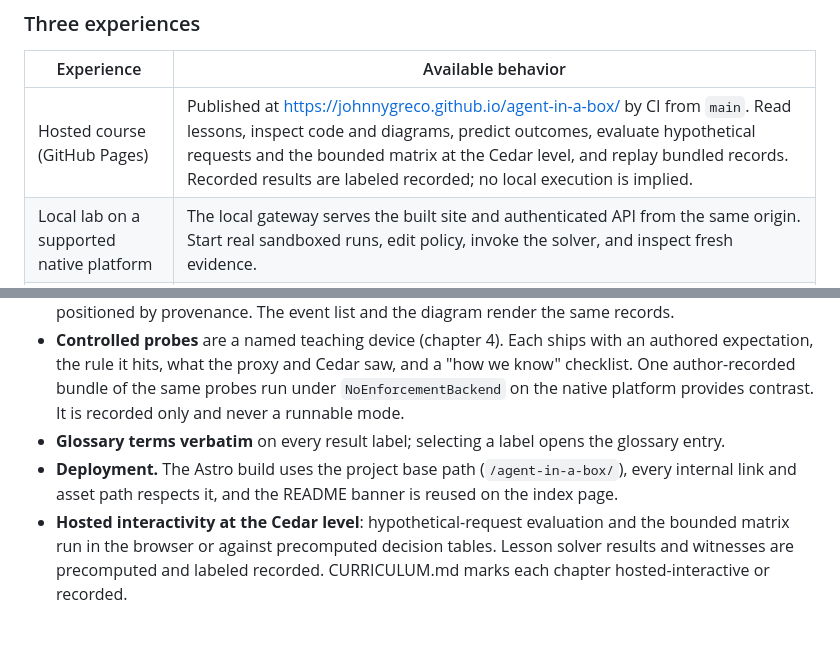
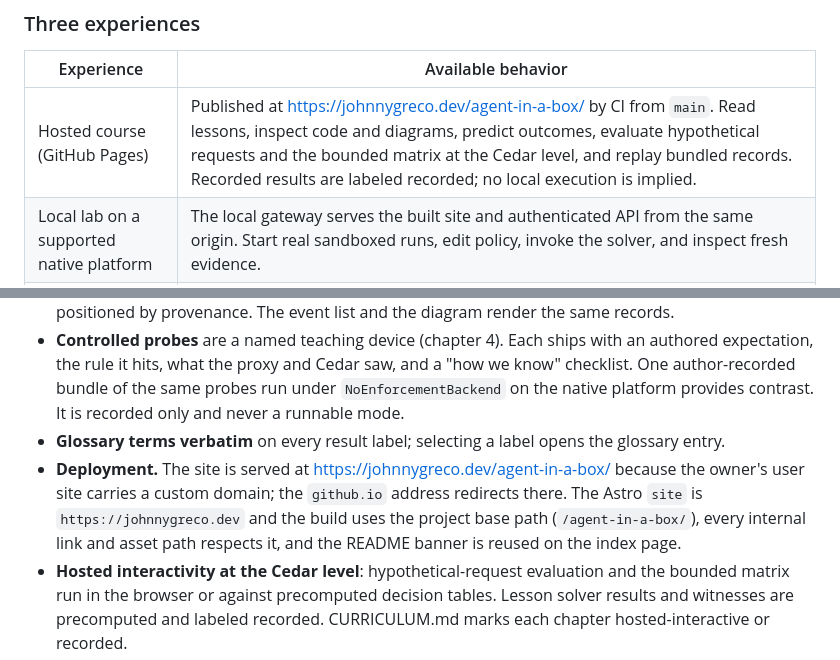
Before and after one commit to johnnygreco/agent-in-a-box, a Markdown page: PLAN.md, 2 parts joined by grey strips. Rendered like a GitHub page; blank space fills up the shorter version.

Commit message:
Plan: site address is johnnygreco.dev/agent-in-a-box

```diff
--- a/PLAN.md
+++ b/PLAN.md
@@ -169,7 +169,7 @@ The particle-in-a-box analogy supplies only the method: establish boundaries, ob
 
 | Experience | Available behavior |
 | --- | --- |
-| Hosted course (GitHub Pages) | Published at https://johnnygreco.github.io/agent-in-a-box/ by CI from `main`. Read lessons, inspect code and diagrams, predict outcomes, evaluate hypothetical requests and the bounded matrix at the Cedar level, and replay bundled records. Recorded results are labeled recorded; no local execution is implied. |
+| Hosted course (GitHub Pages) | Published at https://johnnygreco.dev/agent-in-a-box/ by CI from `main`. Read lessons, inspect code and diagrams, predict outcomes, evaluate hypothetical requests and the bounded matrix at the Cedar level, and replay bundled records. Recorded results are labeled recorded; no local execution is implied. |
 | Local lab on a supported native platform | The local gateway serves the built site and authenticated API from the same origin. Start real sandboxed runs, edit policy, invoke the solver, and inspect fresh evidence. |
 | Marimo developer lab | Open editable Python notebooks to construct requests, compare policies, inspect traces, and control the same native runtime through its gateway. Recorded-data exploration is available without native execution. |
 
@@ -185,7 +185,7 @@ Use **Astro with MDX and small TypeScript interactive components**. Keep backend
 - **One live boundary diagram** on every experiment page: the agent plus four layers (kernel profile, proxy and bridge, Cedar, solver). Streaming events light up the layer that produced them and are positioned by provenance. The event list and the diagram render the same records.
 - **Controlled probes** are a named teaching device (chapter 4). Each ships with an authored expectation, the rule it hits, what the proxy and Cedar saw, and a "how we know" checklist. One author-recorded bundle of the same probes run under `NoEnforcementBackend` on the native platform provides contrast. It is recorded only and never a runnable mode.
 - **Glossary terms verbatim** on every result label; selecting a label opens the glossary entry.
-- **Deployment.** The Astro build uses the project base path (`/agent-in-a-box/`), every internal link and asset path respects it, and the README banner is reused on the index page.
+- **Deployment.** The site is served at https://johnnygreco.dev/agent-in-a-box/ because the owner's user site carries a custom domain; the `github.io` address redirects there. The Astro `site` is `https://johnnygreco.dev` and the build uses the project base path (`/agent-in-a-box/`), every internal link and asset path respects it, and the README banner is reused on the index page.
 - **Hosted interactivity at the Cedar level**: hypothetical-request evaluation and the bounded matrix run in the browser or against precomputed decision tables. Lesson solver results and witnesses are precomputed and labeled recorded. CURRICULUM.md marks each chapter hosted-interactive or recorded.
 - Reveal raw requests, profile text, solver input, and domain inventories on request. Text equivalents, keyboard controls, and outcomes that do not rely on color.
 - One canonical task throughout. Teach through interventions on the policy, the data, and the agent, not by operating a miniature cloud platform.
```
Also changed, not shown: STATUS.md (+1 -1 lines).
